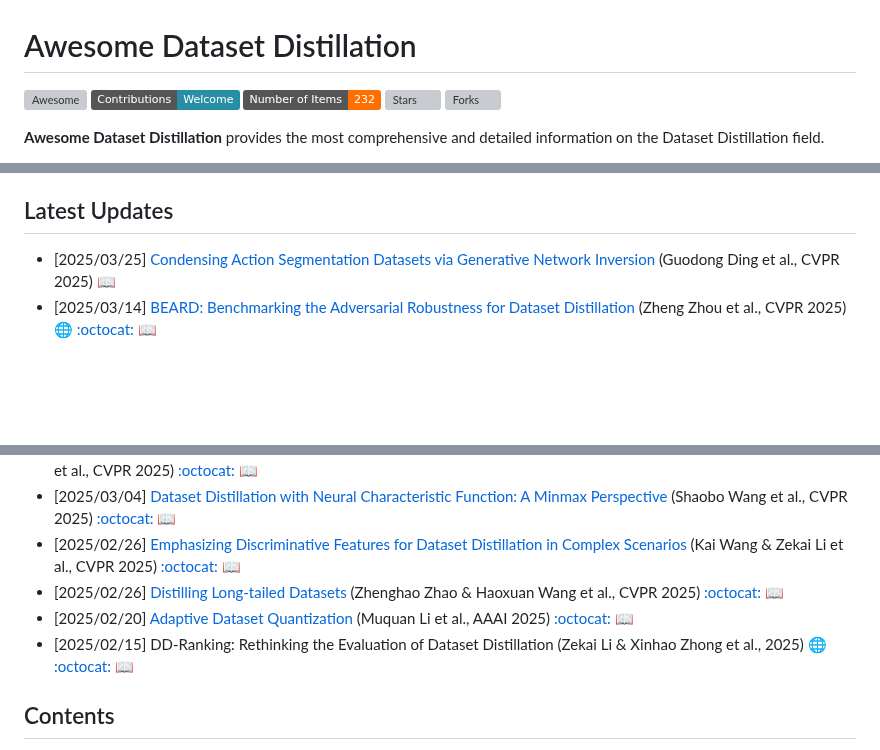
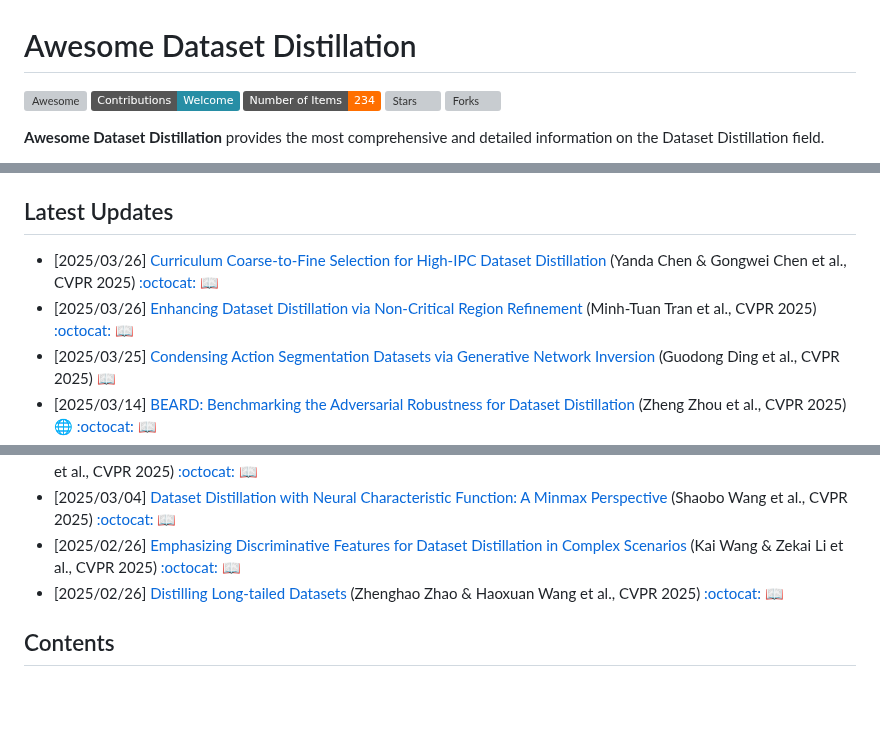
Before and after one commit to Guang000/Awesome-Dataset-Distillation, a Markdown page: README.md, 3 parts joined by grey strips. Drawn GitHub-style; badges without logos; blank space fills up the shorter version; grey boxes are pictures that could not be loaded.

```diff
--- a/README.md
+++ b/README.md
@@ -1,7 +1,7 @@
 # Awesome Dataset Distillation
 
 [![Awesome](https://cdn.rawgit.com/sindresorhus/awesome/d7305f38d29fed78fa85652e3a63e154dd8e8829/media/badge.svg)](https://github.com/sindresorhus/awesome)
-<img src="https://img.shields.io/badge/Contributions-Welcome-278ea5" alt="Contrib"/> <img src="https://img.shields.io/badge/Number%20of%20Items-232-FF6F00" alt="PaperNum"/> ![Stars](https://img.shields.io/github/stars/Guang000/Awesome-Dataset-Distillation?color=yellow&label=Stars) ![Forks](https://img.shields.io/github/forks/Guang000/Awesome-Dataset-Distillation?color=green&label=Forks)
+<img src="https://img.shields.io/badge/Contributions-Welcome-278ea5" alt="Contrib"/> <img src="https://img.shields.io/badge/Number%20of%20Items-234-FF6F00" alt="PaperNum"/> ![Stars](https://img.shields.io/github/stars/Guang000/Awesome-Dataset-Distillation?color=yellow&label=Stars) ![Forks](https://img.shields.io/github/forks/Guang000/Awesome-Dataset-Distillation?color=green&label=Forks)
 
 **Awesome Dataset Distillation** provides the most comprehensive and detailed information on the Dataset Distillation field.
 
@@ -20,6 +20,8 @@ In recent years (2022-now), dataset distillation has gained increasing attention
 + :book: `bibtex`
 
 ## Latest Updates
++ [2025/03/26] [Curriculum Coarse-to-Fine Selection for High-IPC Dataset Distillation](https://arxiv.org/abs/2503.18872) (Yanda Chen & Gongwei Chen et al., CVPR 2025) [:octocat:](https://github.com/CYDaaa30/CCFS) [:book:](./citations/chen2025ccfs.txt)
++ [2025/03/26] [Enhancing Dataset Distillation via Non-Critical Region Refinement](https://arxiv.org/abs/2503.18267) (Minh-Tuan Tran et al., CVPR 2025) [:octocat:](https://github.com/tmtuan1307/NRR-DD) [:book:](./citations/tran2025nrrdd.txt)
 + [2025/03/25] [Condensing Action Segmentation Datasets via Generative Network Inversion](https://arxiv.org/abs/2503.14112) (Guodong Ding et al., CVPR 2025) [:book:](./citations/ding2025video.txt)
 + [2025/03/14] [BEARD: Benchmarking the Adversarial Robustness for Dataset Distillation](https://arxiv.org/abs/2411.09265) (Zheng Zhou et al., CVPR 2025) [:globe_with_meridians:](https://beard-leaderboard.github.io/) [:octocat:](https://github.com/zhouzhengqd/BEARD/) [:book:](./citations/zhou2025beard.txt)
 + [2025/03/10] [DELT: A Simple Diversity-driven EarlyLate Training for Dataset Distillation](https://arxiv.org/abs/2411.19946) (Zhiqiang Shen & Ammar Sherif et al., CVPR 2025) [:octocat:](https://github.com/VILA-Lab/DELT) [:book:](./citations/shen2025delt.txt)
@@ -28,8 +30,6 @@ In recent years (2022-now), dataset distillation has gained increasing attention
 + [2025/03/04] [Dataset Distillation with Neural Characteristic Function: A Minmax Perspective](https://arxiv.org/abs/2502.20653) (Shaobo Wang et al., CVPR 2025) [:octocat:](https://github.com/gszfwsb/NCFM) [:book:](./citations/wang2025ncfm.txt)
 + [2025/02/26] [Emphasizing Discriminative Features for Dataset Distillation in Complex Scenarios](https://arxiv.org/abs/2410.17193) (Kai Wang & Zekai Li et al., CVPR 2025) [:octocat:](https://github.com/NUS-HPC-AI-Lab/EDF) [:book:](./citations/wang2025edf.txt)
 + [2025/02/26] [Distilling Long-tailed Datasets](https://arxiv.org/abs/2408.14506) (Zhenghao Zhao & Haoxuan Wang et al., CVPR 2025) [:octocat:](https://github.com/ichbill/LTDD) [:book:](./citations/zhao2025long.txt)
-+ [2025/02/20] [Adaptive Dataset Quantization](https://www.arxiv.org/abs/2412.16895) (Muquan Li et al., AAAI 2025) [:octocat:](https://github.com/SLGSP/ADQ) [:book:](./citations/li2025adq.txt)
-+ [2025/02/15] DD-Ranking: Rethinking the Evaluation of Dataset Distillation (Zekai Li & Xinhao Zhong et al., 2025) [:globe_with_meridians:](https://nus-hpc-ai-lab.github.io/DD-Ranking/) [:octocat:](https://github.com/NUS-HPC-AI-Lab/DD-Ranking) [:book:](./citations/li2025ranking.txt)
 
 ## Contents
 - [Main](#main)
```
Also changed, not shown: other parts of README.md (+2 -0 lines).
